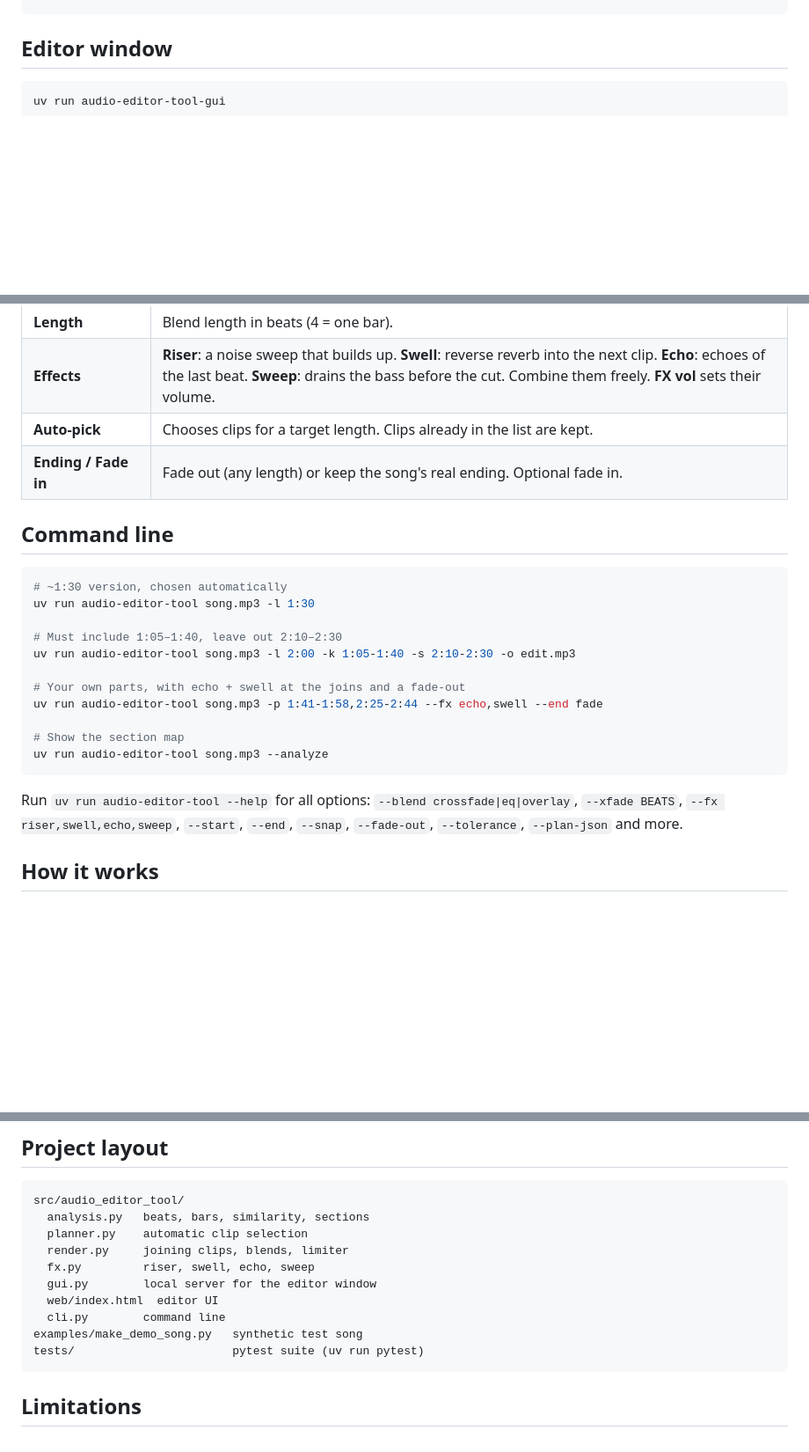
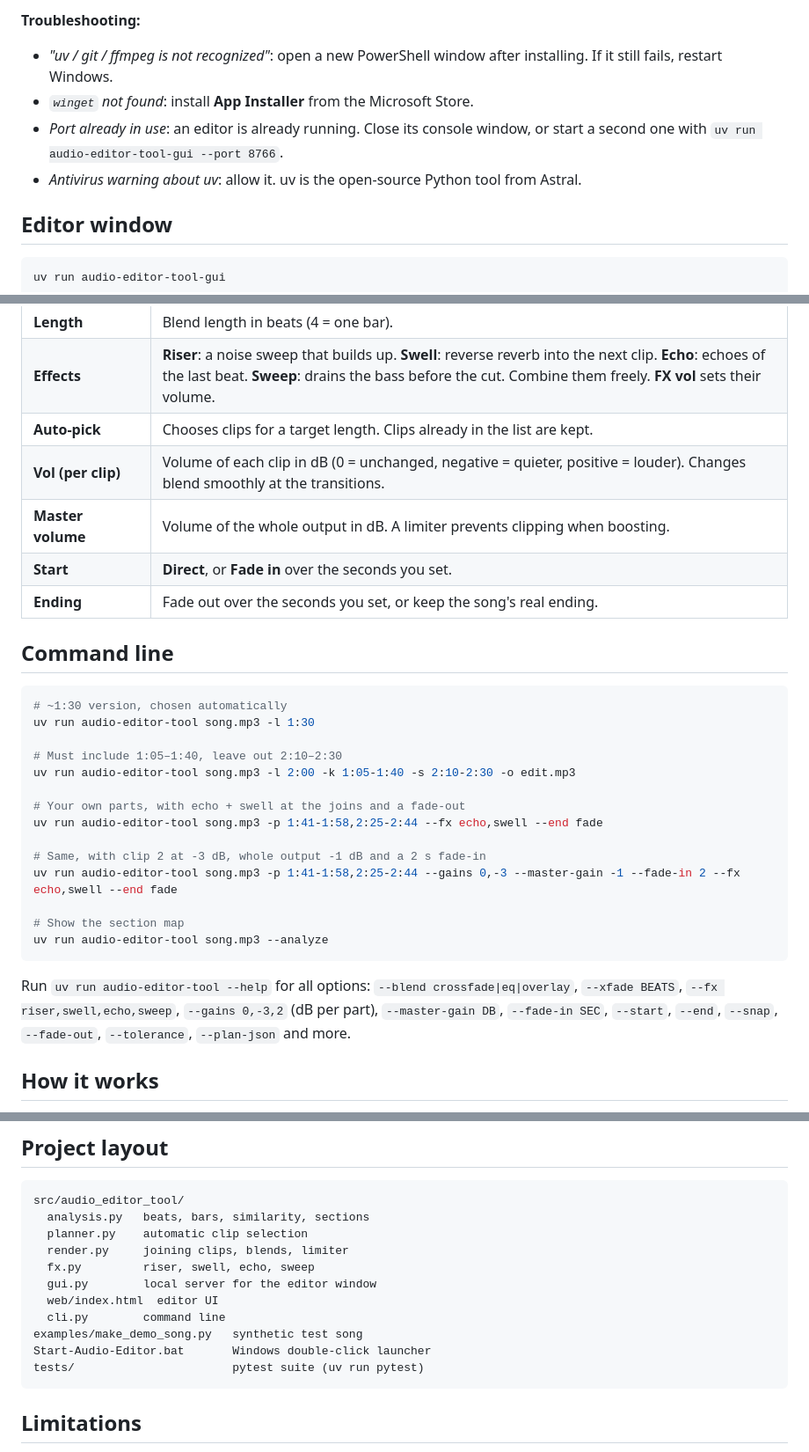
Before and after one commit to oskarsselis/audio-editor-tool, a Markdown page: README.md, 3 parts joined by grey strips. Shown at 88% size. Rendered like a GitHub page; blank space fills up the shorter version.

````diff
--- a/README.md
+++ b/README.md
@@ -20,3 +56,8 @@ uv sync
+**Troubleshooting:**
+- *"uv / git / ffmpeg is not recognized"*: open a new PowerShell window after installing. If it still fails, restart Windows.
+- *`winget` not found*: install **App Installer** from the Microsoft Store.
+- *Port already in use*: an editor is already running. Close its console window, or start a second one with `uv run audio-editor-tool-gui --port 8766`.
+- *Antivirus warning about uv*: allow it. uv is the open-source Python tool from Astral.
 
 ## Editor window
 
@@ -42,7 +83,10 @@ This opens the editor in its own window. It uses Chrome/Edge app mode if one is
 | **Length** | Blend length in beats (4 = one bar). |
 | **Effects** | **Riser**: a noise sweep that builds up. **Swell**: reverse reverb into the next clip. **Echo**: echoes of the last beat. **Sweep**: drains the bass before the cut. Combine them freely. **FX vol** sets their volume. |
 | **Auto-pick** | Chooses clips for a target length. Clips already in the list are kept. |
-| **Ending / Fade in** | Fade out (any length) or keep the song's real ending. Optional fade in. |
+| **Vol (per clip)** | Volume of each clip in dB (0 = unchanged, negative = quieter, positive = louder). Changes blend smoothly at the transitions. |
+| **Master volume** | Volume of the whole output in dB. A limiter prevents clipping when boosting. |
+| **Start** | **Direct**, or **Fade in** over the seconds you set. |
+| **Ending** | Fade out over the seconds you set, or keep the song's real ending. |
 
 ## Command line
 
@@ -56,11 +100,14 @@ uv run audio-editor-tool song.mp3 -l 2:00 -k 1:05-1:40 -s 2:10-2:30 -o edit.mp3
 # Your own parts, with echo + swell at the joins and a fade-out
 uv run audio-editor-tool song.mp3 -p 1:41-1:58,2:25-2:44 --fx echo,swell --end fade
 
+# Same, with clip 2 at -3 dB, whole output -1 dB and a 2 s fade-in
+uv run audio-editor-tool song.mp3 -p 1:41-1:58,2:25-2:44 --gains 0,-3 --master-gain -1 --fade-in 2 --fx echo,swell --end fade
+
 # Show the section map
 uv run audio-editor-tool song.mp3 --analyze
 ```
 
-Run `uv run audio-editor-tool --help` for all options: `--blend crossfade|eq|overlay`, `--xfade BEATS`, `--fx riser,swell,echo,sweep`, `--start`, `--end`, `--snap`, `--fade-out`, `--tolerance`, `--plan-json` and more.
+Run `uv run audio-editor-tool --help` for all options: `--blend crossfade|eq|overlay`, `--xfade BEATS`, `--fx riser,swell,echo,sweep`, `--gains 0,-3,2` (dB per part), `--master-gain DB`, `--fade-in SEC`, `--start`, `--end`, `--snap`, `--fade-out`, `--tolerance`, `--plan-json` and more.
 
 ## How it works
 
@@ -81,6 +128,7 @@ src/audio_editor_tool/
   web/index.html  editor UI
   cli.py        command line
 examples/make_demo_song.py   synthetic test song
+Start-Audio-Editor.bat       Windows double-click launcher
 tests/                       pytest suite (uv run pytest)
 ```
 
````
Also changed, not shown: other parts of README.md (+36 -0 lines), docs/screenshot.png, 7 other files.
